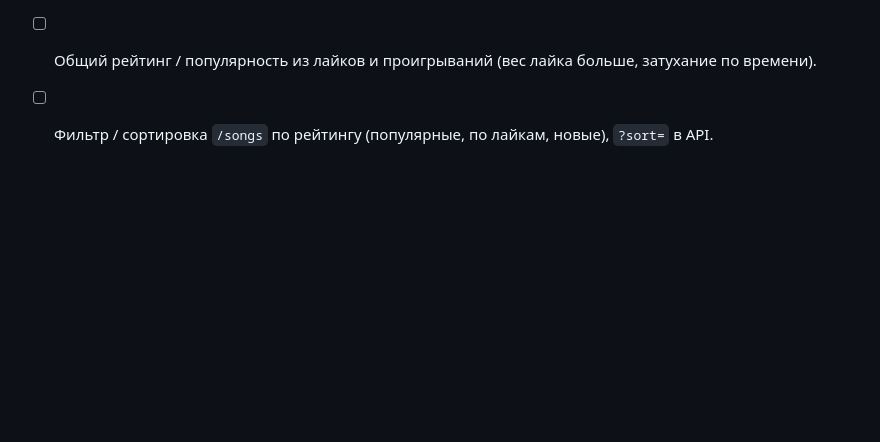
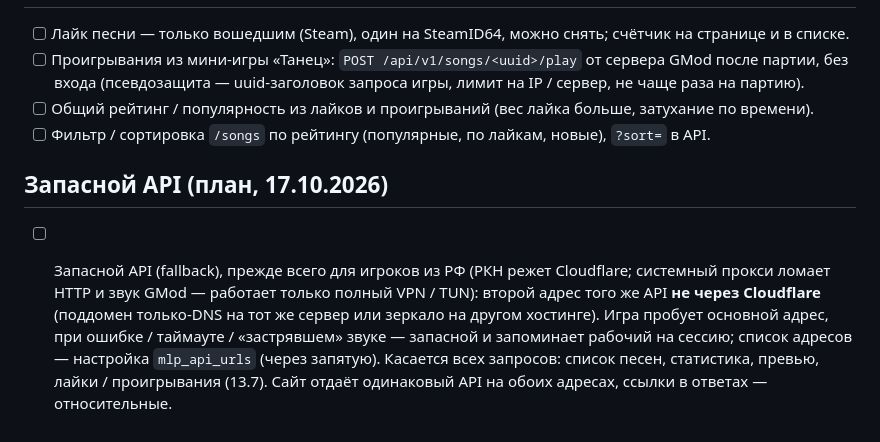
Before and after one commit to Shark-vil/gmod-mlp-g5-web, a Markdown page: PLANS.md, the part around the change. Rendered like a GitHub page; blank space fills up the shorter version.

Commit message:
Plan: fallback API (RU players)
Co-Authored-By: Claude Opus 5.5 <noreply@anthropic.com>

```diff
--- a/PLANS.md
+++ b/PLANS.md
@@ -37,3 +37,11 @@
       (псевдозащита — uuid-заголовок запроса игры, лимит на IP / сервер, не чаще раза на партию).
 - [ ] Общий рейтинг / популярность из лайков и проигрываний (вес лайка больше, затухание по времени).
 - [ ] Фильтр / сортировка `/songs` по рейтингу (популярные, по лайкам, новые), `?sort=` в API.
+
+## Запасной API (план, 17.10.2026)
+- [ ] Запасной API (fallback), прежде всего для игроков из РФ (РКН режет Cloudflare; системный прокси ломает
+  HTTP и звук GMod — работает только полный VPN / TUN): второй адрес того же API **не через Cloudflare** (поддомен
+  только-DNS на тот же сервер или зеркало на другом хостинге). Игра пробует основной адрес, при ошибке / таймауте /
+  «застрявшем» звуке — запасной и запоминает рабочий на сессию; список адресов — настройка `mlp_api_urls` (через
+  запятую). Касается всех запросов: список песен, статистика, превью, лайки / проигрывания (13.7). Сайт отдаёт
+  одинаковый API на обоих адресах, ссылки в ответах — относительные.
```
